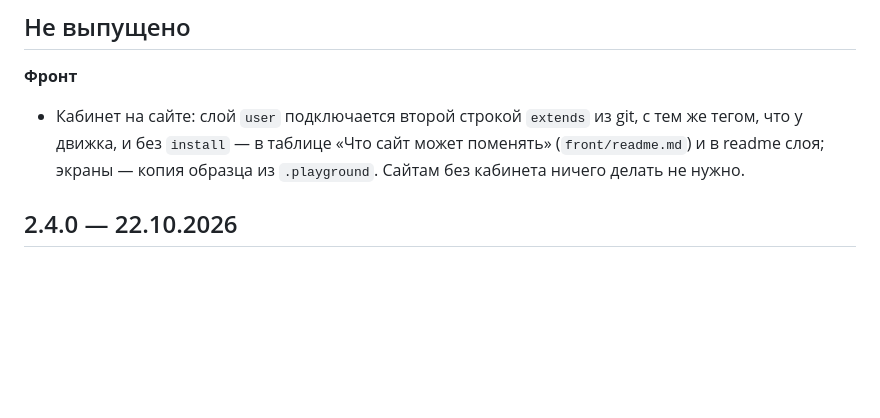
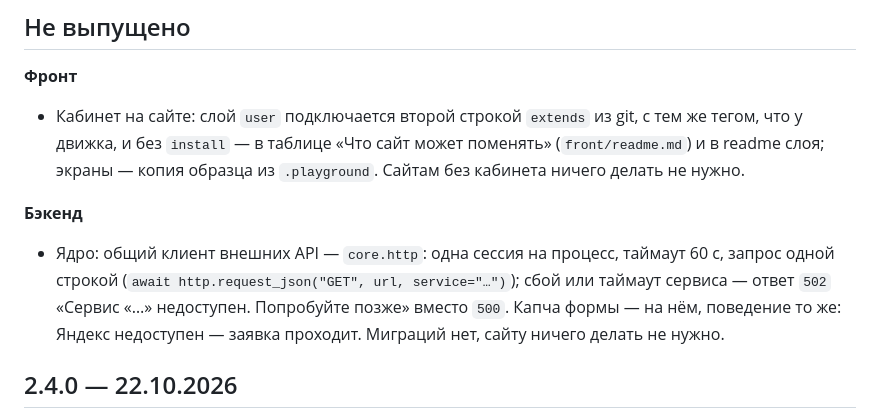
Before and after one commit to mcnickbronx/web-start, a Markdown page: CHANGELOG.md, the part around the change. GitHub-like rendering; blank space fills up the shorter version.

Commit message:
CHANGELOG: общий клиент внешних API в ядре — «Не выпущено»

```diff
--- a/CHANGELOG.md
+++ b/CHANGELOG.md
@@ -10,6 +10,12 @@
 - Кабинет на сайте: слой `user` подключается второй строкой `extends` из git, с тем же тегом, что у движка,
   и без `install` — в таблице «Что сайт может поменять» (`front/readme.md`) и в readme слоя; экраны — копия
   образца из `.playground`. Сайтам без кабинета ничего делать не нужно.
+
+**Бэкенд**
+- Ядро: общий клиент внешних API — `core.http`: одна сессия на процесс, таймаут 60 с, запрос одной строкой
+  (`await http.request_json("GET", url, service="…")`); сбой или таймаут сервиса — ответ `502` «Сервис «…» недоступен.
+  Попробуйте позже» вместо `500`. Капча формы — на нём, поведение то же: Яндекс недоступен — заявка проходит.
+  Миграций нет, сайту ничего делать не нужно.
 
 ## 2.4.0 — 22.10.2026
 
```
